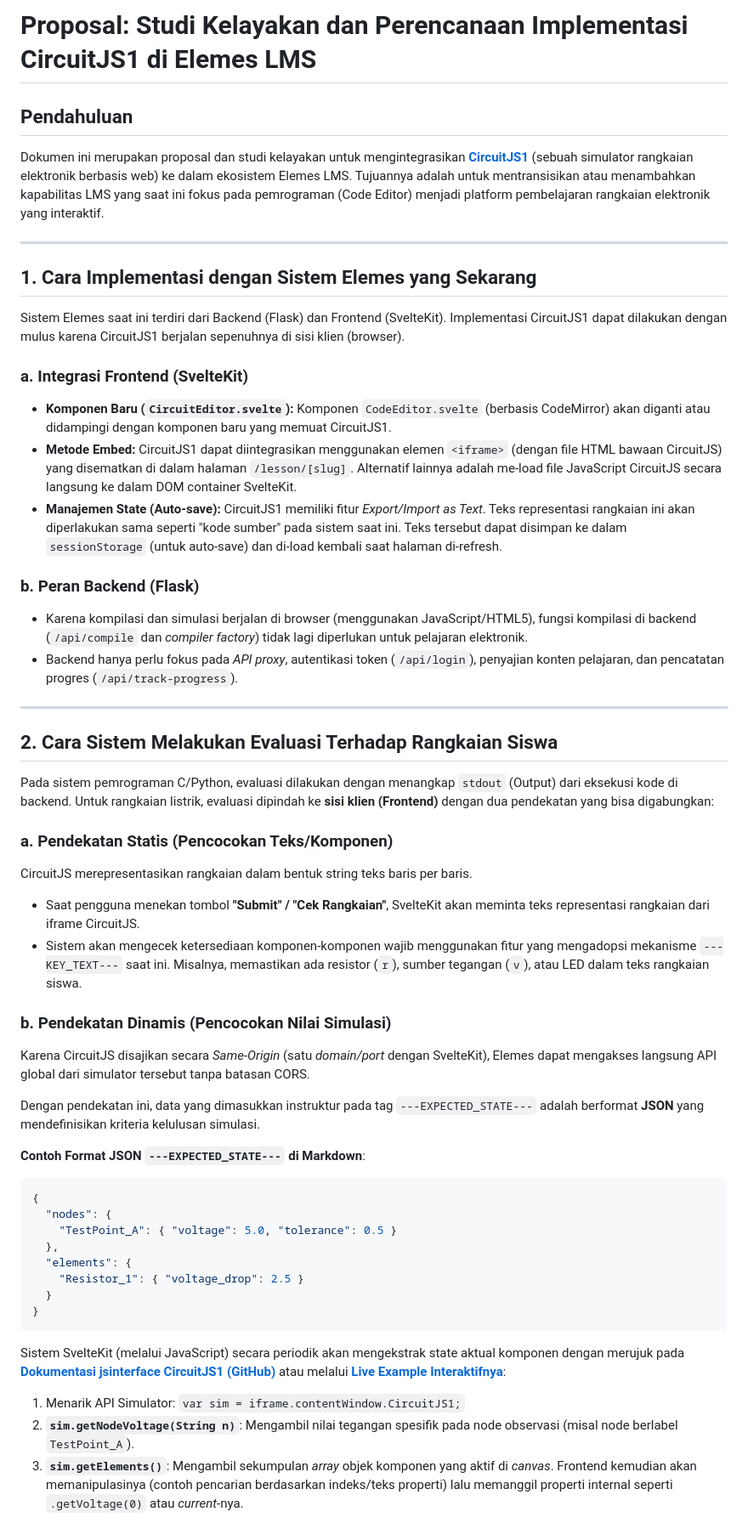
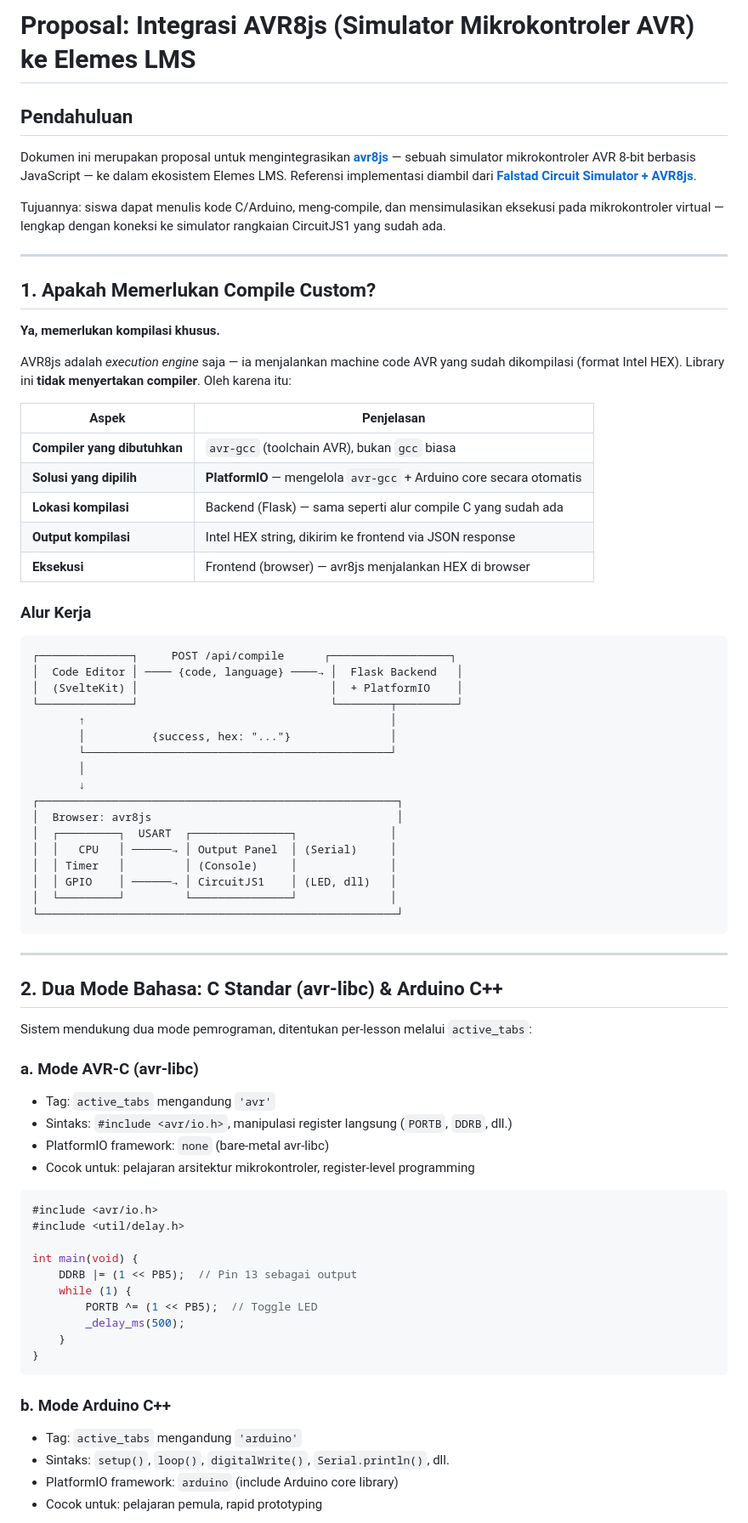
Before and after one commit to a2nr/elemes, a Markdown page: proposal.md, the part around one of its changes. Shown at 85% size. Rendered like a GitHub page.

````diff
--- a/proposal.md
+++ b/proposal.md
@@ -1,53 +1,77 @@
-# Proposal: Studi Kelayakan dan Perencanaan Implementasi CircuitJS1 di Elemes LMS
+# Proposal: Integrasi AVR8js (Simulator Mikrokontroler AVR) ke Elemes LMS
 
 ## Pendahuluan
-Dokumen ini merupakan proposal dan studi kelayakan untuk mengintegrasikan **[CircuitJS1](https://github.com/pfalstad/circuitjs1)** (sebuah simulator rangkaian elektronik berbasis web) ke dalam ekosistem Elemes LMS. Tujuannya adalah untuk mentransisikan atau menambahkan kapabilitas LMS yang saat ini fokus pada pemrograman (Code Editor) menjadi platform pembelajaran rangkaian elektronik yang interaktif.
+
+Dokumen ini merupakan proposal untuk mengintegrasikan **[avr8js](https://github.com/wokwi/avr8js)** — sebuah simulator mikrokontroler AVR 8-bit berbasis JavaScript — ke dalam ekosistem Elemes LMS. Referensi implementasi diambil dari **[Falstad Circuit Simulator + AVR8js](https://www.falstad.com/circuit/avr8js/index.html)**.
+
+Tujuannya: siswa dapat menulis kode C/Arduino, meng-compile, dan mensimulasikan eksekusi pada mikrokontroler virtual — lengkap dengan koneksi ke simulator rangkaian CircuitJS1 yang sudah ada.
 
 ---
 
-## 1. Cara Implementasi dengan Sistem Elemes yang Sekarang
+## 1. Apakah Memerlukan Compile Custom?
 
-Sistem Elemes saat ini terdiri dari Backend (Flask) dan Frontend (SvelteKit). Implementasi CircuitJS1 dapat dilakukan dengan mulus karena CircuitJS1 berjalan sepenuhnya di sisi klien (browser).
+**Ya, memerlukan kompilasi khusus.**
 
-### a. Integrasi Frontend (SvelteKit)
-- **Komponen Baru (`CircuitEditor.svelte`):** Komponen `CodeEditor.svelte` (berbasis CodeMirror) akan diganti atau didampingi dengan komponen baru yang memuat CircuitJS1.
-- **Metode Embed:** CircuitJS1 dapat diintegrasikan menggunakan elemen `<iframe>` (dengan file HTML bawaan CircuitJS) yang disematkan di dalam halaman `/lesson/[slug]`. Alternatif lainnya adalah me-load file JavaScript CircuitJS secara langsung ke dalam DOM container SvelteKit.
-- **Manajemen State (Auto-save):** CircuitJS1 memiliki fitur *Export/Import as Text*. Teks representasi rangkaian ini akan diperlakukan sama seperti "kode sumber" pada sistem saat ini. Teks tersebut dapat disimpan ke dalam `sessionStorage` (untuk auto-save) dan di-load kembali saat halaman di-refresh.
+AVR8js adalah *execution engine* saja — ia menjalankan machine code AVR yang sudah dikompilasi (format Intel HEX). Library ini **tidak menyertakan compiler**. Oleh karena itu:
 
-### b. Peran Backend (Flask)
-- Karena kompilasi dan simulasi berjalan di browser (menggunakan JavaScript/HTML5), fungsi kompilasi di backend (`/api/compile` dan *compiler factory*) tidak lagi diperlukan untuk pelajaran elektronik.
-- Backend hanya perlu fokus pada *API proxy*, autentikasi token (`/api/login`), penyajian konten pelajaran, dan pencatatan progres (`/api/track-progress`).
+| Aspek | Penjelasan |
+|-------|-----------|
+| **Compiler yang dibutuhkan** | `avr-gcc` (toolchain AVR), bukan `gcc` biasa |
+| **Solusi yang dipilih** | **PlatformIO** — mengelola `avr-gcc` + Arduino core secara otomatis |
+| **Lokasi kompilasi** | Backend (Flask) — sama seperti alur compile C yang sudah ada |
+| **Output kompilasi** | Intel HEX string, dikirim ke frontend via JSON response |
+| **Eksekusi** | Frontend (browser) — avr8js menjalankan HEX di browser |
+
+### Alur Kerja
+
+```
+┌──────────────┐     POST /api/compile      ┌──────────────────┐
+│  Code Editor │ ──── {code, language} ────→ │  Flask Backend   │
+│  (SvelteKit) │                             │  + PlatformIO    │
+└──────────────┘                             └────────┬─────────┘
+       ↑                                              │
+       │          {success, hex: "..."}               │
+       └──────────────────────────────────────────────┘
+       │
+       ↓
+┌──────────────────────────────────────────────────────┐
+│  Browser: avr8js                                     │
+│  ┌─────────┐  USART  ┌───────────────┐              │
+│  │   CPU   │ ──────→ │ Output Panel  │ (Serial)     │
+│  │ Timer   │         │ (Console)     │              │
+│  │ GPIO    │ ──────→ │ CircuitJS1    │ (LED, dll)   │
+│  └─────────┘         └───────────────┘              │
+└──────────────────────────────────────────────────────┘
+```
 
 ---
 
-## 2. Cara Sistem Melakukan Evaluasi Terhadap Rangkaian Siswa
+## 2. Dua Mode Bahasa: C Standar (avr-libc) & Arduino C++
 
-Pada sistem pemrograman C/Python, evaluasi dilakukan dengan menangkap `stdout` (Output) dari eksekusi kode di backend. Untuk rangkaian listrik, evaluasi dipindah ke **sisi klien (Frontend)** dengan dua pendekatan yang bisa digabungkan:
+Sistem mendukung dua mode pemrograman, ditentukan per-lesson melalui `active_tabs`:
 
-### a. Pendekatan Statis (Pencocokan Teks/Komponen)
-CircuitJS merepresentasikan rangkaian dalam bentuk string teks baris per baris.
-- Saat pengguna menekan tombol **"Submit" / "Cek Rangkaian"**, SvelteKit akan meminta teks representasi rangkaian dari iframe CircuitJS.
-- Sistem akan mengecek ketersediaan komponen-komponen wajib menggunakan fitur yang mengadopsi mekanisme `---KEY_TEXT---` saat ini. Misalnya, memastikan ada resistor (`r`), sumber tegangan (`v`), atau LED dalam teks rangkaian siswa.
+### a. Mode AVR-C (avr-libc)
+- Tag: `active_tabs` mengandung `'avr'`
+- Sintaks: `#include <avr/io.h>`, manipulasi register langsung (`PORTB`, `DDRB`, dll.)
+- PlatformIO framework: `none` (bare-metal avr-libc)
+- Cocok untuk: pelajaran arsitektur mikrokontroler, register-level programming
 
-### b. Pendekatan Dinamis (Pencocokan Nilai Simulasi)
-Karena CircuitJS disajikan secara *Same-Origin* (satu *domain/port* dengan SvelteKit), Elemes dapat mengakses langsung API global dari simulator tersebut tanpa batasan CORS.
+```c
+#include <avr/io.h>
+#include <util/delay.h>
 
-Dengan pendekatan ini, data yang dimasukkan instruktur pada tag `---EXPECTED_STATE---` adalah berformat **JSON** yang mendefinisikan kriteria kelulusan simulasi.
-
-**Contoh Format JSON `---EXPECTED_STATE---` di Markdown**:
-```json
-{
-  "nodes": {
-    "TestPoint_A": { "voltage": 5.0, "tolerance": 0.5 }
-  },
-  "elements": {
-    "Resistor_1": { "voltage_drop": 2.5 }
-  }
+int main(void) {
+    DDRB |= (1 << PB5);  // Pin 13 sebagai output
+    while (1) {
+        PORTB ^= (1 << PB5);  // Toggle LED
+        _delay_ms(500);
+    }
 }
 ```
 
-Sistem SvelteKit (melalui JavaScript) secara periodik akan mengekstrak state aktual komponen dengan merujuk pada **[Dokumentasi jsinterface CircuitJS1 (GitHub)](https://github.com/pfalstad/circuitjs1/blob/master/war/jsinterface.html)** atau melalui **[Live Example Interaktifnya](https://www.falstad.com/circuit/jsinterface.html)**:
-1. Menarik API Simulator: `var sim = iframe.contentWindow.CircuitJS1;`
-2. **`sim.getNodeVoltage(String n)`**: Mengambil nilai tegangan spesifik pada node observasi (misal node berlabel `TestPoint_A`).
-3. **`sim.getElements()`**: Mengambil sekumpulan *array* objek komponen yang aktif di *canvas*. Frontend kemudian akan memanipulasinya (contoh pencarian berdasarkan indeks/teks properti) lalu memanggil properti internal seperti `.getVoltage(0)` atau *current*-nya.
+### b. Mode Arduino C++
+- Tag: `active_tabs` mengandung `'arduino'`
+- Sintaks: `setup()`, `loop()`, `digitalWrite()`, `Serial.println()`, dll.
+- PlatformIO framework: `arduino` (include Arduino core library)
+- Cocok untuk: pelajaran pemula, rapid prototyping
 
````
Also changed, not shown: other parts of proposal.md (+329 -49 lines).
